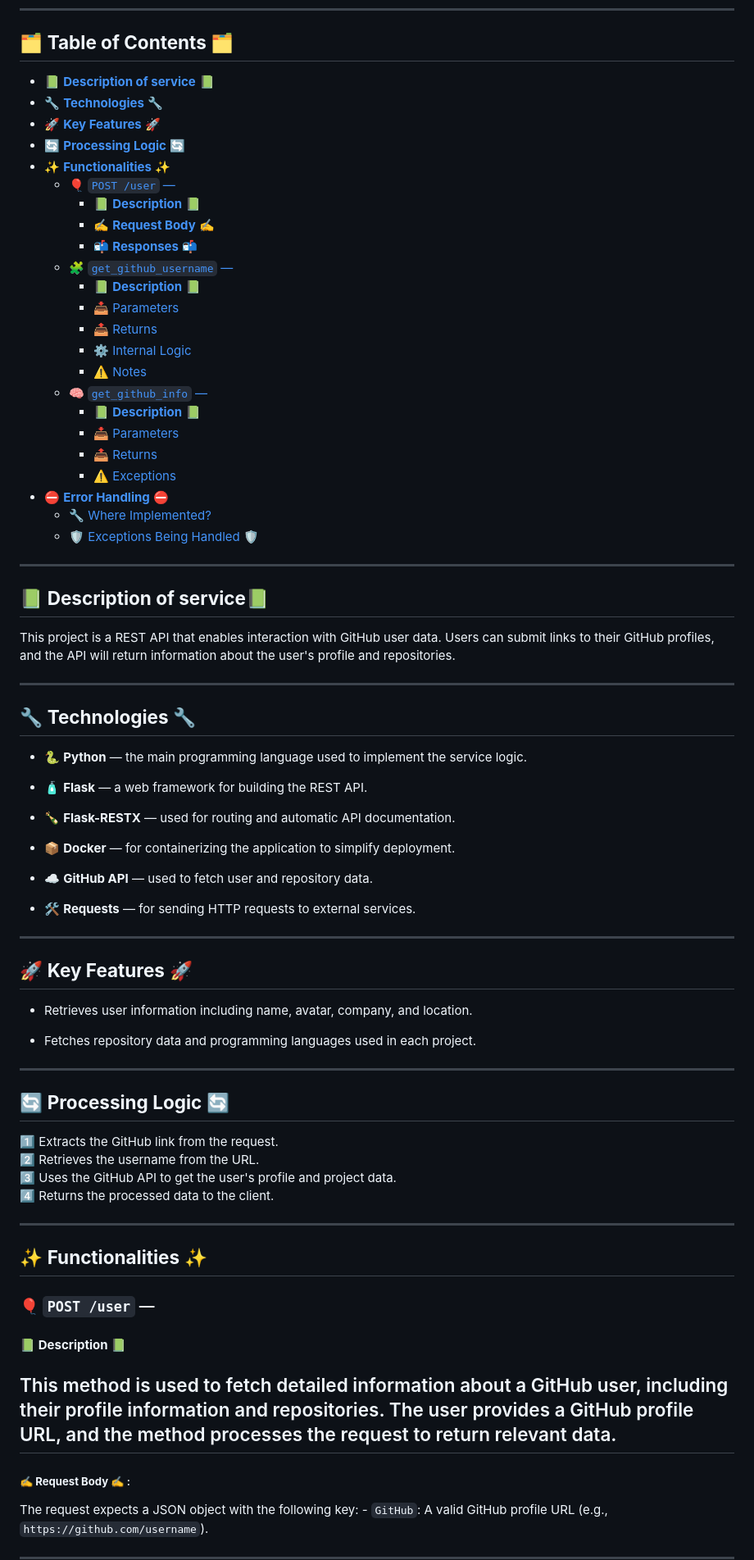
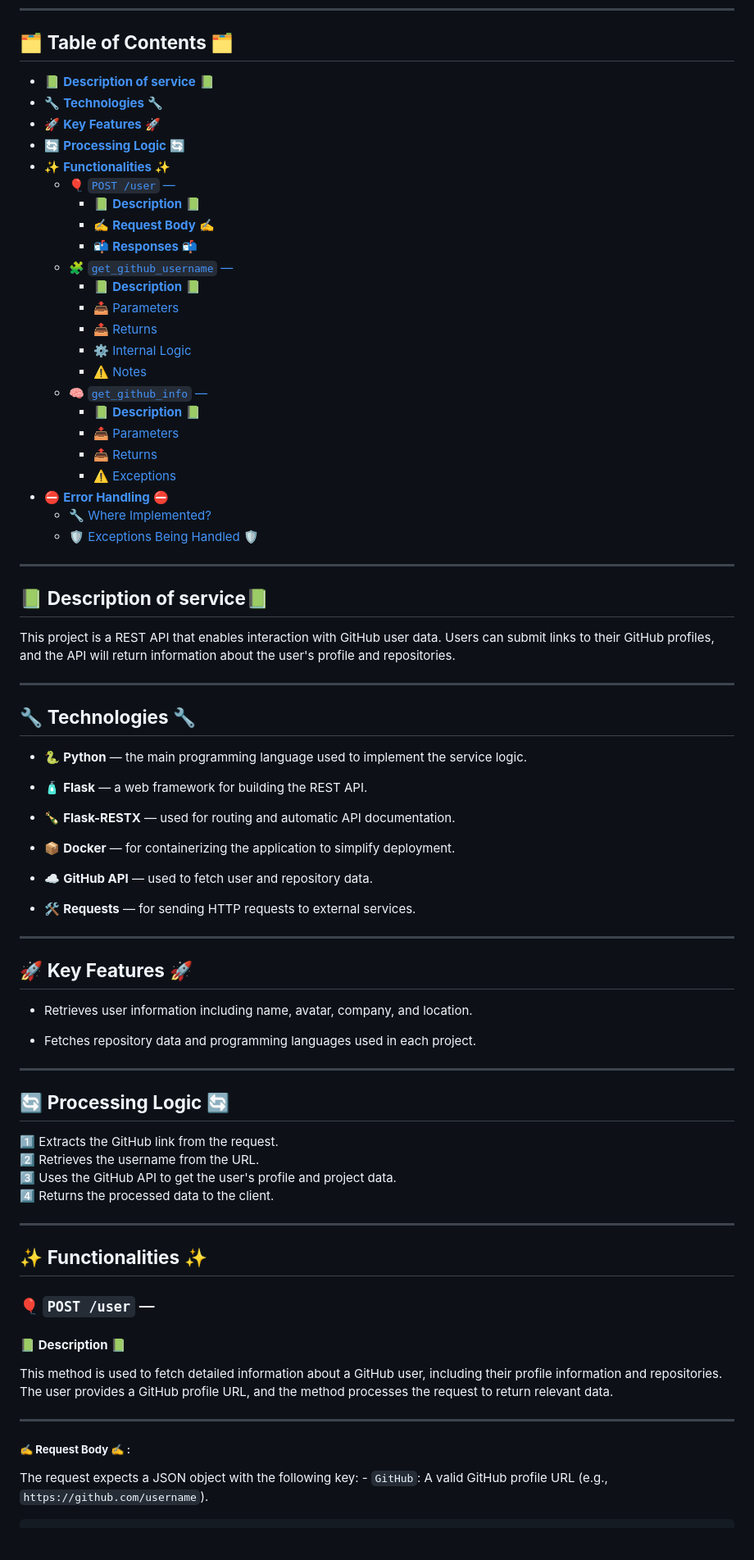
Before and after one commit to dmytro-varich/AI-Resume-Creator, a Markdown page: ParsingService/README.md, the part around the change printed below. Shown: that part at 82% size. Drawn GitHub-style; blank space fills up the shorter version.

```diff
--- a/ParsingService/README.md
+++ b/ParsingService/README.md
@@ -28,10 +28,10 @@
 ---
 
-## 📗 **Description of service**📗
+## 📗 **Description of service**📗 <a name="description-of-service"></a>
 This project is a REST API that enables interaction with GitHub user data. Users can submit links to their GitHub profiles, and the API will return information about the user's profile and repositories.
 
 ---
-## 🔧 **Technologies** 🔧
+## 🔧 **Technologies** 🔧 <a name="technologies"></a>
 - 🐍 **Python** — the main programming language used to implement the service logic.
 
 - 🧴 **Flask** — a web framework for building the REST API.
@@ -44,12 +44,12 @@ This project is a REST API that enables interaction with GitHub user data. Users
 
 - 🛠️ **Requests** — for sending HTTP requests to external services.
 ---
-## 🚀 **Key Features** 🚀
+## 🚀 **Key Features** 🚀 <a name="key-features"></a>
 - Retrieves user information including name, avatar, company, and location.
 
 - Fetches repository data and programming languages used in each project.
 ---
-## 🔄 **Processing Logic** 🔄
+## 🔄 **Processing Logic** 🔄<a name="processing-logic"></a>
 1️⃣ Extracts the GitHub link from the request.
 2️⃣ Retrieves the username from the URL.
 3️⃣ Uses the GitHub API to get the user's profile and project data.
@@ -57,11 +57,14 @@ This project is a REST API that enables interaction with GitHub user data. Users
 
 ---
 
-## ✨ **Functionalities** ✨
-### 🎈 `POST /user` —
-#### 📗 **Description** 📗
- This method is used to fetch detailed information about a GitHub user, including their profile information and repositories. The user provides a GitHub profile URL, and the method processes the request to return relevant data.
-  ---
-##### ✍️ **Request Body** ✍️ :
+## ✨ **Functionalities** ✨ <a name="functionalities"></a>
+### 🎈 `POST /user` —  <a name="post-user"></a>
+#### 📗 **Description** 📗 <a name="description1"></a>
+
+This method is used to fetch detailed information about a GitHub user, including their profile information and repositories. The user provides a GitHub profile URL, and the method processes the request to return relevant data.
+
+---
+
+##### ✍️ **Request Body** ✍️ <a name="request-body"></a>:
  The request expects a JSON object with the following key:
     - `GitHub`: A valid GitHub profile URL (e.g., `https://github.com/username`).
```
Also changed, not shown: other parts of ParsingService/README.md (+43 -39 lines).
